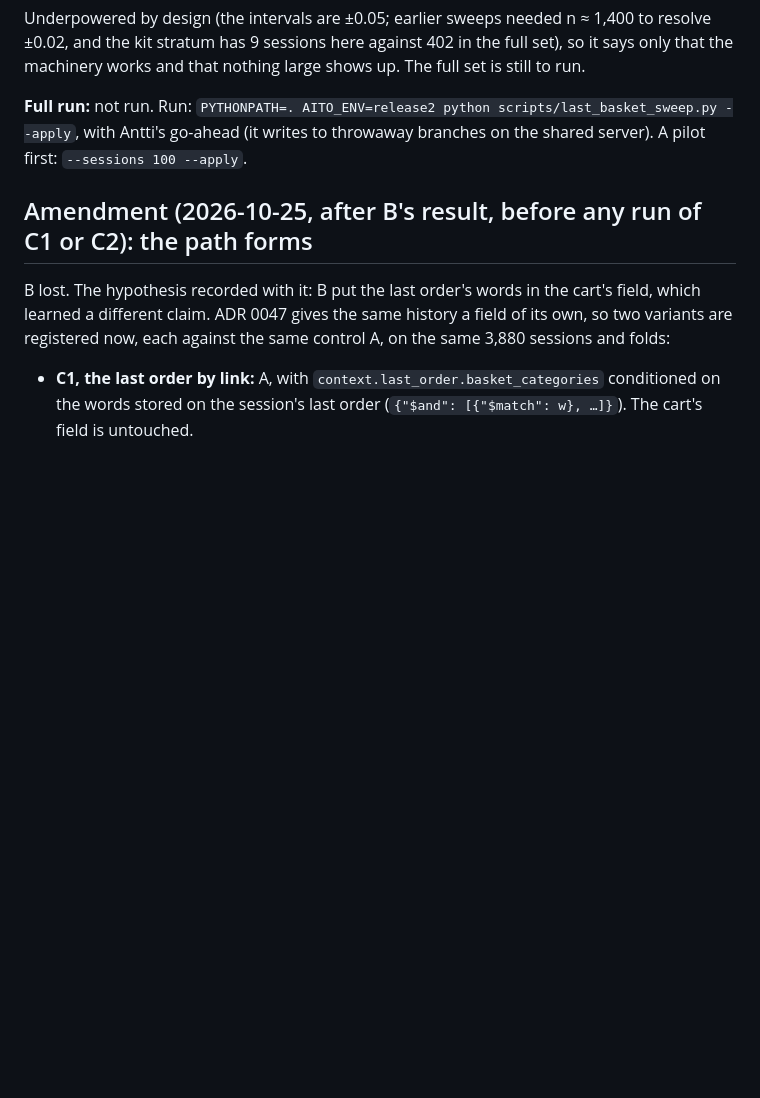
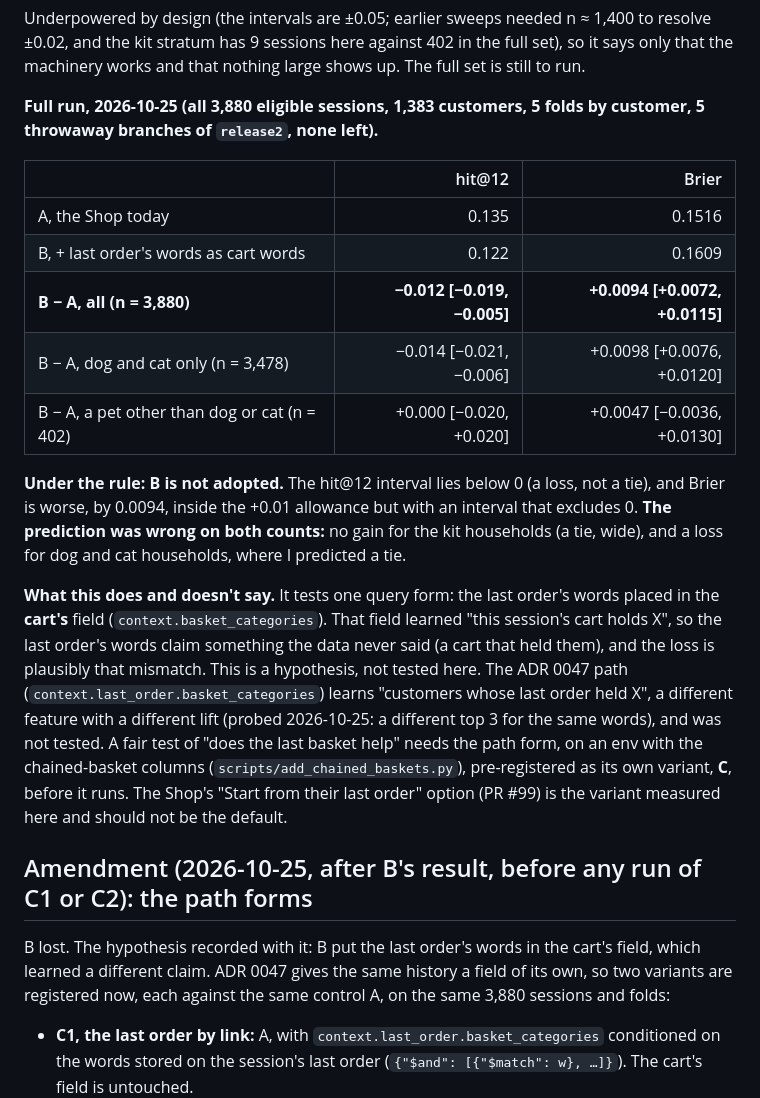
Before and after one commit to AitoDotAI/aito-ecommerce-demo, a Markdown page: docs/verification/last-basket-prereg.md, the part around the change. Drawn GitHub-style; blank space fills up the shorter version.

Commit message:
Last-basket sweep: the last order as cart words loses (#103)
Full run, 3,880 sessions: hit@12 -0.012 [-0.019, -0.005], Brier +0.0094 [+0.0072, +0.0115]. The
prediction (a gain for kit households) was wrong. Records what it does and doesn't test: the path form
of ADR 0047 is a different feature and needs its own pre-registered variant.


Claude-Session: https://claude.ai/code/session_01JNKA6ovmTRy9Lh2Yg1gUpL

Co-authored-by: Antti Rauhala <antti@aito.ai>
Co-authored-by: Claude Sonnet 5.5 <noreply@anthropic.com>

```diff
--- a/docs/verification/last-basket-prereg.md
+++ b/docs/verification/last-basket-prereg.md
@@ -83,9 +83,31 @@ Underpowered by design (the intervals are ±0.05; earlier sweeps needed n ≈ 1,
 kit stratum has 9 sessions here against 402 in the full set), so it says only that the machinery works
 and that nothing large shows up. The full set is still to run.
 
-**Full run:** not run. Run: `PYTHONPATH=. AITO_ENV=release2 python scripts/last_basket_sweep.py --apply`, with
-Antti's go-ahead (it writes to throwaway branches on the shared server). A pilot first:
-`--sessions 100 --apply`.
+**Full run, 2026-10-25 (all 3,880 eligible sessions, 1,383 customers, 5 folds by customer, 5 throwaway
+branches of `release2`, none left).**
+
+| | hit@12 | Brier |
+|:--|--:|--:|
+| A, the Shop today | 0.135 | 0.1516 |
+| B, + last order's words as cart words | 0.122 | 0.1609 |
+| **B − A, all (n = 3,880)** | **−0.012 [−0.019, −0.005]** | **+0.0094 [+0.0072, +0.0115]** |
+| B − A, dog and cat only (n = 3,478) | −0.014 [−0.021, −0.006] | +0.0098 [+0.0076, +0.0120] |
+| B − A, a pet other than dog or cat (n = 402) | +0.000 [−0.020, +0.020] | +0.0047 [−0.0036, +0.0130] |
+
+**Under the rule: B is not adopted.** The hit@12 interval lies below 0 (a loss, not a tie), and Brier is
+worse, by 0.0094, inside the +0.01 allowance but with an interval that excludes 0. **The prediction was
+wrong on both counts:** no gain for the kit households (a tie, wide), and a loss for dog and cat
+households, where I predicted a tie.
+
+**What this does and doesn't say.** It tests one query form: the last order's words placed in the
+**cart's** field (`context.basket_categories`). That field learned "this session's cart holds X", so the
+last order's words claim something the data never said (a cart that held them), and the loss is
+plausibly that mismatch. This is a hypothesis, not tested here. The ADR 0047 path
+(`context.last_order.basket_categories`) learns "customers whose last order held X", a different feature
+with a different lift (probed 2026-10-25: a different top 3 for the same words), and was not tested. A
+fair test of "does the last basket help" needs the path form, on an env with the chained-basket columns
+(`scripts/add_chained_baskets.py`), pre-registered as its own variant, **C**, before it runs. The Shop's
+"Start from their last order" option (PR #99) is the variant measured here and should not be the default.
 
 ## Amendment (2026-10-25, after B's result, before any run of C1 or C2): the path forms
 
```
